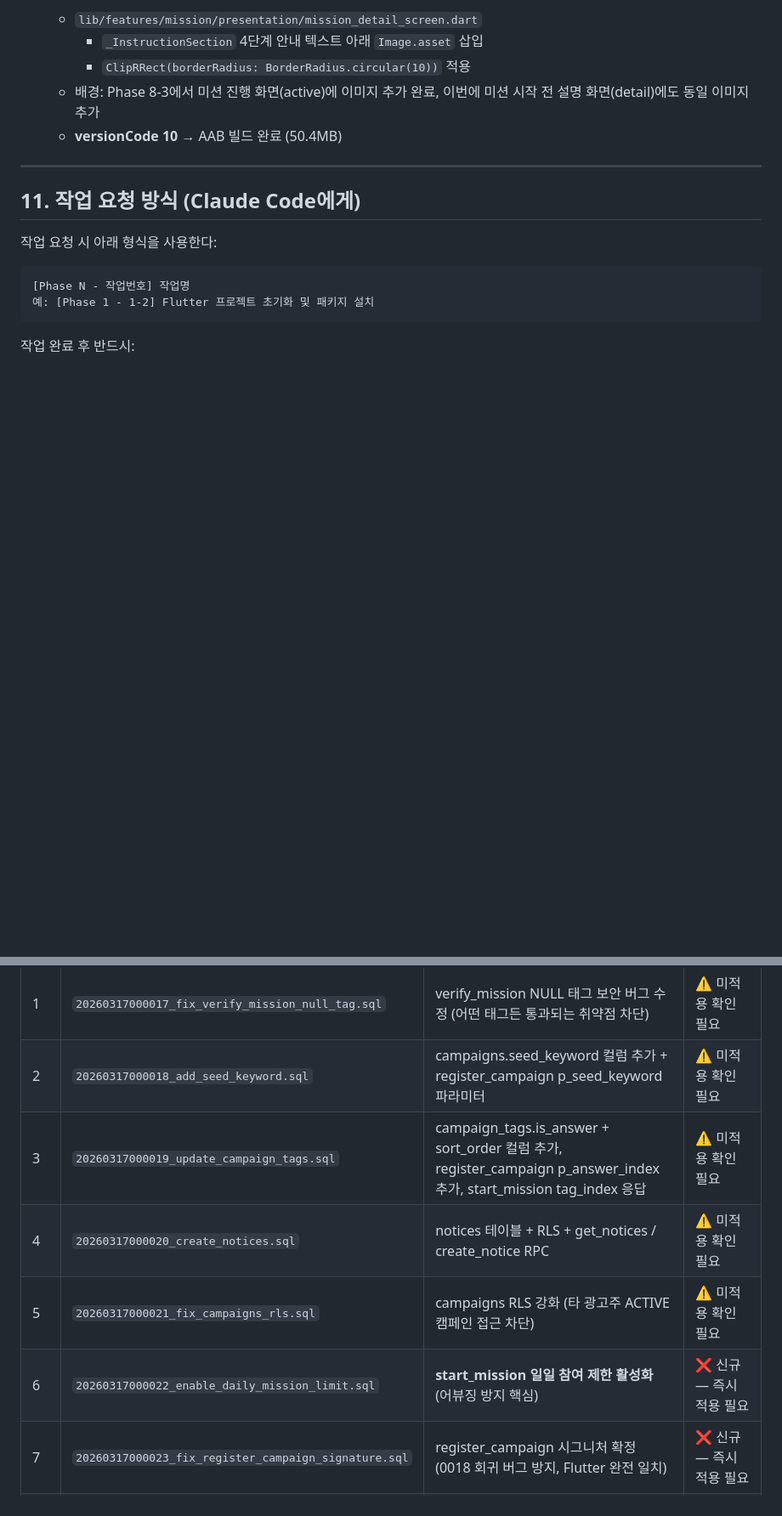
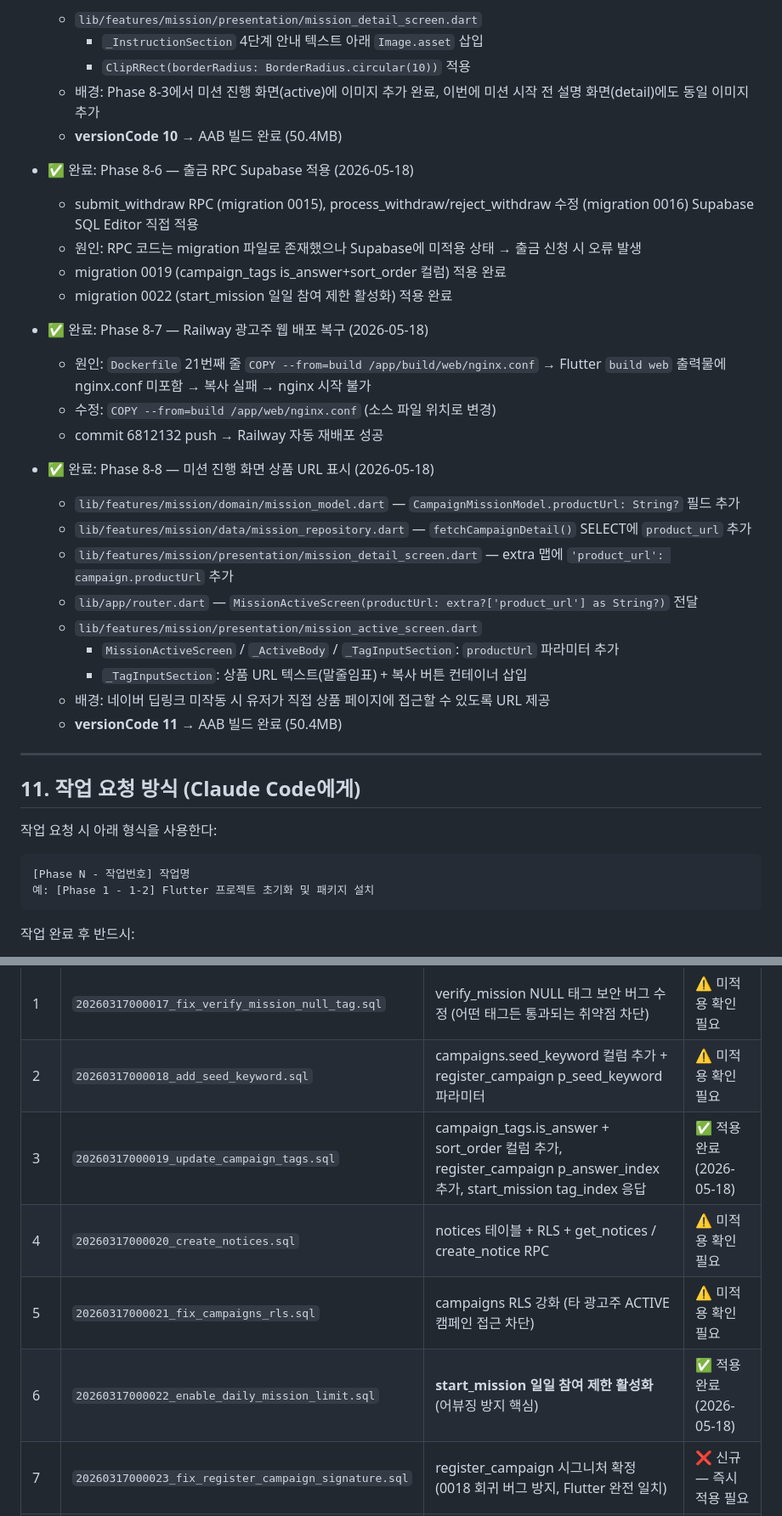
Before and after one commit to naturaltorymarket2/rankingup-web, a Markdown page: CLAUDE.md, 2 parts joined by grey strips. Shown at 85% size. GitHub-like rendering; blank space fills up the shorter version.

```diff
--- a/CLAUDE.md
+++ b/CLAUDE.md
@@ -874,6 +874,29 @@ Phase 4 (1~2주): 어드민 + 배포
     이번에 미션 시작 전 설명 화면(detail)에도 동일 이미지 추가
   - **versionCode 10** → AAB 빌드 완료 (50.4MB)
 
+- ✅ 완료: Phase 8-6 — 출금 RPC Supabase 적용 (2026-05-18)
+  - submit_withdraw RPC (migration 0015), process_withdraw/reject_withdraw 수정 (migration 0016) Supabase SQL Editor 직접 적용
+  - 원인: RPC 코드는 migration 파일로 존재했으나 Supabase에 미적용 상태 → 출금 신청 시 오류 발생
+  - migration 0019 (campaign_tags is_answer+sort_order 컬럼) 적용 완료
+  - migration 0022 (start_mission 일일 참여 제한 활성화) 적용 완료
+
+- ✅ 완료: Phase 8-7 — Railway 광고주 웹 배포 복구 (2026-05-18)
+  - 원인: `Dockerfile` 21번째 줄 `COPY --from=build /app/build/web/nginx.conf`
+    → Flutter `build web` 출력물에 nginx.conf 미포함 → 복사 실패 → nginx 시작 불가
+  - 수정: `COPY --from=build /app/web/nginx.conf` (소스 파일 위치로 변경)
+  - commit 6812132 push → Railway 자동 재배포 성공
+
+- ✅ 완료: Phase 8-8 — 미션 진행 화면 상품 URL 표시 (2026-05-18)
+  - `lib/features/mission/domain/mission_model.dart` — `CampaignMissionModel.productUrl: String?` 필드 추가
+  - `lib/features/mission/data/mission_repository.dart` — `fetchCampaignDetail()` SELECT에 `product_url` 추가
+  - `lib/features/mission/presentation/mission_detail_screen.dart` — extra 맵에 `'product_url': campaign.productUrl` 추가
+  - `lib/app/router.dart` — `MissionActiveScreen(productUrl: extra?['product_url'] as String?)` 전달
+  - `lib/features/mission/presentation/mission_active_screen.dart`
+    - `MissionActiveScreen` / `_ActiveBody` / `_TagInputSection`: `productUrl` 파라미터 추가
+    - `_TagInputSection`: 상품 URL 텍스트(말줄임표) + 복사 버튼 컨테이너 삽입
+  - 배경: 네이버 딥링크 미작동 시 유저가 직접 상품 페이지에 접근할 수 있도록 URL 제공
+  - **versionCode 11** → AAB 빌드 완료 (50.4MB)
+
 ---
 
 ## 11. 작업 요청 방식 (Claude Code에게)
@@ -1035,10 +1058,10 @@ curl -X POST http://localhost:8000/run-scheduler \
 |------|--------|-----------|------|
 | 1 | `20260317000017_fix_verify_mission_null_tag.sql` | verify_mission NULL 태그 보안 버그 수정 (어떤 태그든 통과되는 취약점 차단) | ⚠️ 미적용 확인 필요 |
 | 2 | `20260317000018_add_seed_keyword.sql` | campaigns.seed_keyword 컬럼 추가 + register_campaign p_seed_keyword 파라미터 | ⚠️ 미적용 확인 필요 |
-| 3 | `20260317000019_update_campaign_tags.sql` | campaign_tags.is_answer + sort_order 컬럼 추가, register_campaign p_answer_index 추가, start_mission tag_index 응답 | ⚠️ 미적용 확인 필요 |
+| 3 | `20260317000019_update_campaign_tags.sql` | campaign_tags.is_answer + sort_order 컬럼 추가, register_campaign p_answer_index 추가, start_mission tag_index 응답 | ✅ 적용 완료 (2026-05-18) |
 | 4 | `20260317000020_create_notices.sql` | notices 테이블 + RLS + get_notices / create_notice RPC | ⚠️ 미적용 확인 필요 |
 | 5 | `20260317000021_fix_campaigns_rls.sql` | campaigns RLS 강화 (타 광고주 ACTIVE 캠페인 접근 차단) | ⚠️ 미적용 확인 필요 |
-| 6 | `20260317000022_enable_daily_mission_limit.sql` | **start_mission 일일 참여 제한 활성화** (어뷰징 방지 핵심) | ❌ 신규 — 즉시 적용 필요 |
+| 6 | `20260317000022_enable_daily_mission_limit.sql` | **start_mission 일일 참여 제한 활성화** (어뷰징 방지 핵심) | ✅ 적용 완료 (2026-05-18) |
 | 7 | `20260317000023_fix_register_campaign_signature.sql` | register_campaign 시그니처 확정 (0018 회귀 버그 방지, Flutter 완전 일치) | ❌ 신규 — 즉시 적용 필요 |
 | 8 | `20260317000024_fix_dashboard_campaign_limit.sql` | get_dashboard_data RPC 캠페인 목록 LIMIT 5 제거 → 전체 반환 | ❌ 신규 — 즉시 적용 필요 |
 | 9 | `20260317000025_fix_tag_min_count.sql` | register_campaign RPC 태그 최소 개수 2 → 1로 완화 | ✅ 적용 완료 (2026-05-14) |
```
Also changed, not shown: other parts of CLAUDE.md (+4 -4 lines), BACKLOG.md (+10 -0 lines).
